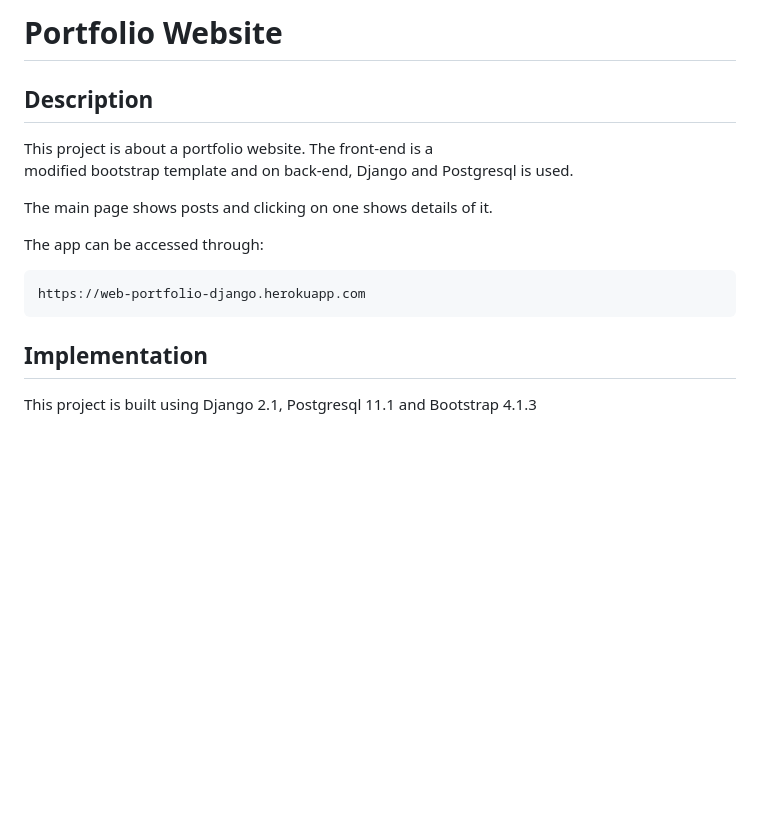
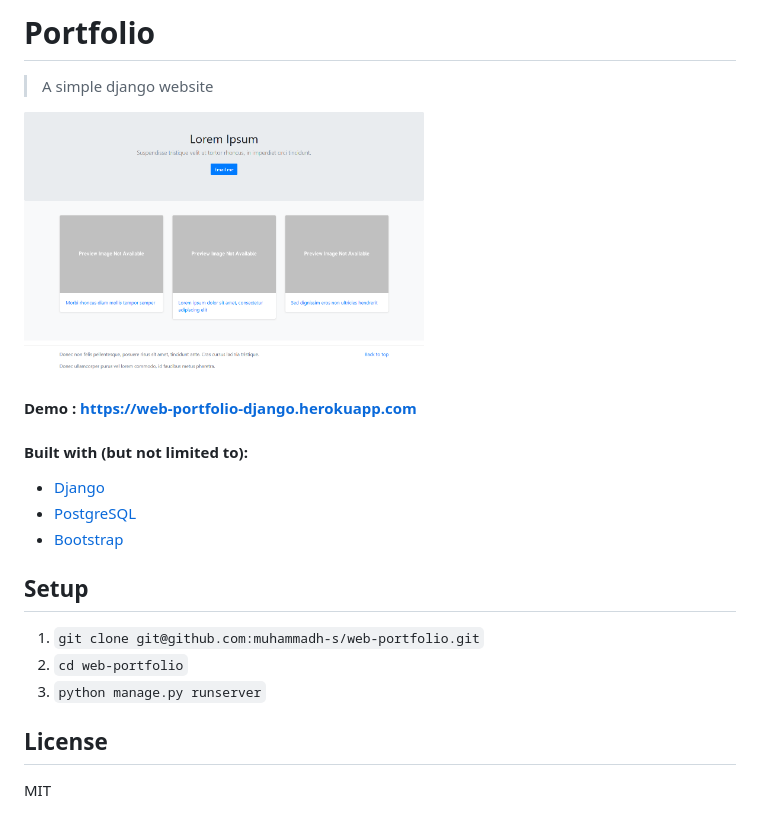
Before and after one commit to mhshahzad/web-portfolio, a Markdown page: README.md, the part around the change. Drawn GitHub-style; pictures changed too: screenshot.png (added); blank space fills up the shorter version.

````diff
--- a/README.md
+++ b/README.md
@@ -1,19 +1,20 @@
-# Portfolio Website
+# Portfolio
+> A simple django website
 
-## Description
+<img src="screenshot.png" alt="logo" width="400"/>
 
-This project is about a portfolio website. The front-end is a
-modified bootstrap template and on back-end, Django and Postgresql is
-used.
+#### Demo : https://web-portfolio-django.herokuapp.com
 
-The main page shows posts and clicking on one shows details of it.
+#### Built with (but not limited to):
+- [Django](https://github.com/django/django)
+- [PostgreSQL](hhttps://www.postgresql.org/)
+- [Bootstrap](https://github.com/twbs/bootstrap)
 
-The app can be accessed through:
-```
-https://web-portfolio-django.herokuapp.com
-```
+## Setup
 
-## Implementation
+1. `git clone git@github.com:muhammadh-s/web-portfolio.git`
+2. `cd web-portfolio`
+3. `python manage.py runserver`
 
-This project is built using Django 2.1, Postgresql 11.1 and Bootstrap
-4.1.3
+## License
+MIT
````
Also changed, not shown: LICENSE.md (added, +21 -0 lines).
